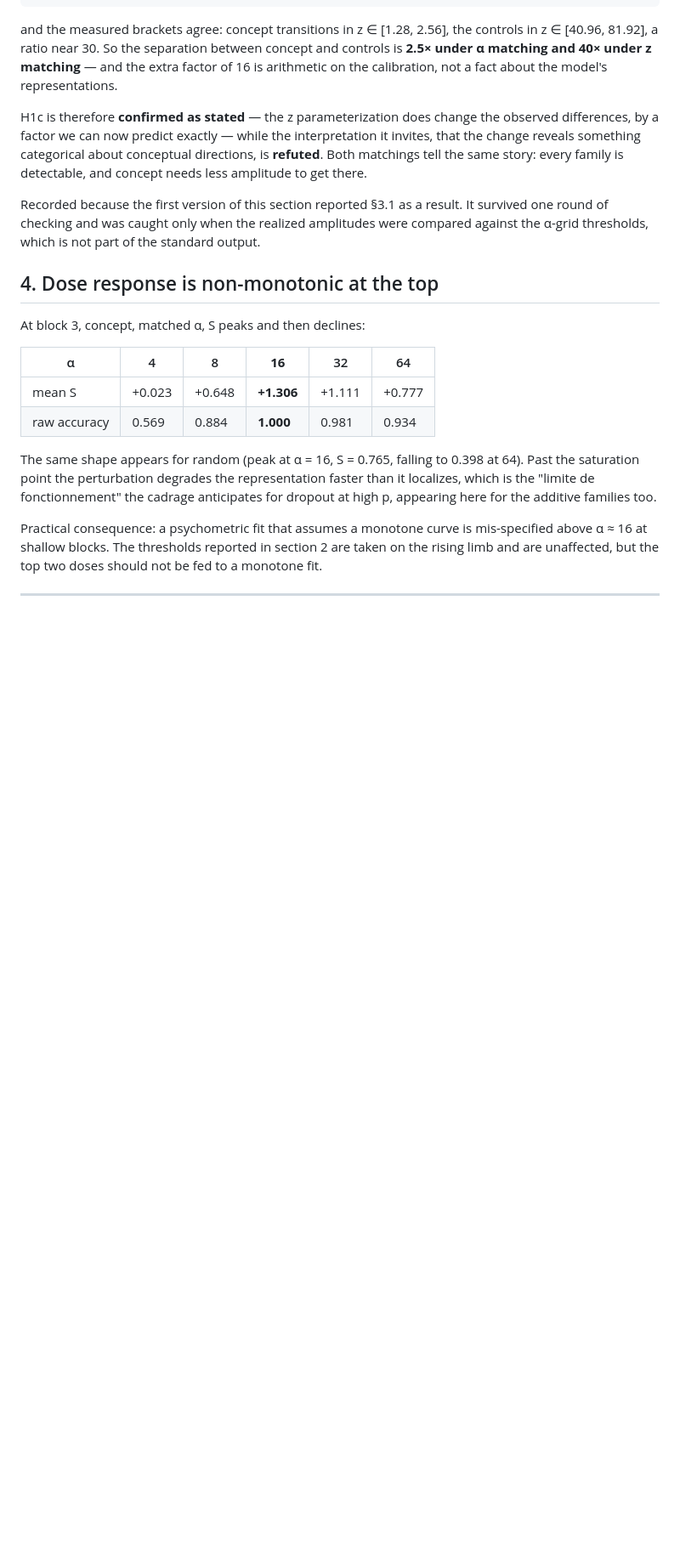
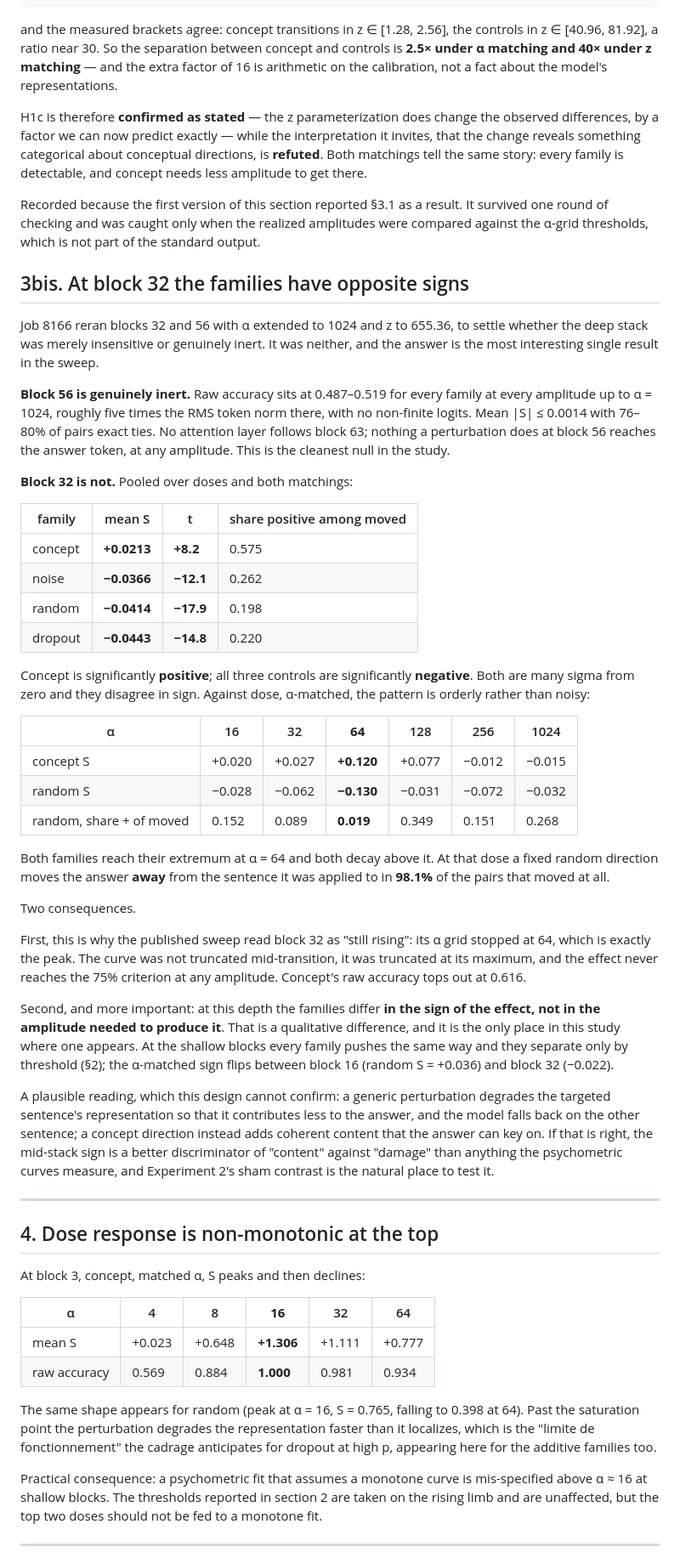
Before and after one commit to Elbysh/llm-introspection, a Markdown page: docs/livrables/experiment1-qwen38-27b-findings.md, the part around one of its changes. Shown at 85% size. Rendered like a GitHub page; blank space fills up the shorter version.

```diff
--- a/docs/livrables/experiment1-qwen38-27b-findings.md
+++ b/docs/livrables/experiment1-qwen38-27b-findings.md
@@ -261,6 +262,63 @@ Recorded because the first version of this section reported §3.1 as a result. I
 survived one round of checking and was caught only when the realized amplitudes were
 compared against the α-grid thresholds, which is not part of the standard output.
 
+## 3bis. At block 32 the families have opposite signs
+
+Job 8166 reran blocks 32 and 56 with α extended to 1024 and z to 655.36, to settle
+whether the deep stack was merely insensitive or genuinely inert. It was neither, and
+the answer is the most interesting single result in the sweep.
+
+**Block 56 is genuinely inert.** Raw accuracy sits at 0.487–0.519 for every family at
+every amplitude up to α = 1024, roughly five times the RMS token norm there, with no
+non-finite logits. Mean |S| ≤ 0.0014 with 76–80% of pairs exact ties. No attention
+layer follows block 63; nothing a perturbation does at block 56 reaches the answer
+token, at any amplitude. This is the cleanest null in the study.
+
+**Block 32 is not.** Pooled over doses and both matchings:
+
+| family | mean S | t | share positive among moved |
+|---|---|---|---|
+| concept | **+0.0213** | **+8.2** | 0.575 |
+| noise | **−0.0366** | **−12.1** | 0.262 |
+| random | **−0.0414** | **−17.9** | 0.198 |
+| dropout | **−0.0443** | **−14.8** | 0.220 |
+
+Concept is significantly **positive**; all three controls are significantly
+**negative**. Both are many sigma from zero and they disagree in sign. Against dose,
+α-matched, the pattern is orderly rather than noisy:
+
+| α | 16 | 32 | **64** | 128 | 256 | 1024 |
+|---|---|---|---|---|---|---|
+| concept S | +0.020 | +0.027 | **+0.120** | +0.077 | −0.012 | −0.015 |
+| random S | −0.028 | −0.062 | **−0.130** | −0.031 | −0.072 | −0.032 |
+| random, share + of moved | 0.152 | 0.089 | **0.019** | 0.349 | 0.151 | 0.268 |
+
+Both families reach their extremum at α = 64 and both decay above it. At that dose a
+fixed random direction moves the answer **away** from the sentence it was applied to in
+**98.1%** of the pairs that moved at all.
+
+Two consequences.
+
+First, this is why the published sweep read block 32 as "still rising": its α grid
+stopped at 64, which is exactly the peak. The curve was not truncated mid-transition,
+it was truncated at its maximum, and the effect never reaches the 75% criterion at any
+amplitude. Concept's raw accuracy tops out at 0.616.
+
+Second, and more important: at this depth the families differ **in the sign of the
+effect, not in the amplitude needed to produce it**. That is a qualitative difference,
+and it is the only place in this study where one appears. At the shallow blocks every
+family pushes the same way and they separate only by threshold (§2); the α-matched
+sign flips between block 16 (random S = +0.036) and block 32 (−0.022).
+
+A plausible reading, which this design cannot confirm: a generic perturbation degrades
+the targeted sentence's representation so that it contributes less to the answer, and
+the model falls back on the other sentence; a concept direction instead adds coherent
+content that the answer can key on. If that is right, the mid-stack sign is a better
+discriminator of "content" against "damage" than anything the psychometric curves
+measure, and Experiment 2's sham contrast is the natural place to test it.
+
+---
+
 ## 4. Dose response is non-monotonic at the top
 
 At block 3, concept, matched α, S peaks and then declines:
```
Also changed, not shown: other parts of docs/livrables/experiment1-qwen38-27b-findings.md (+25 -18 lines).
